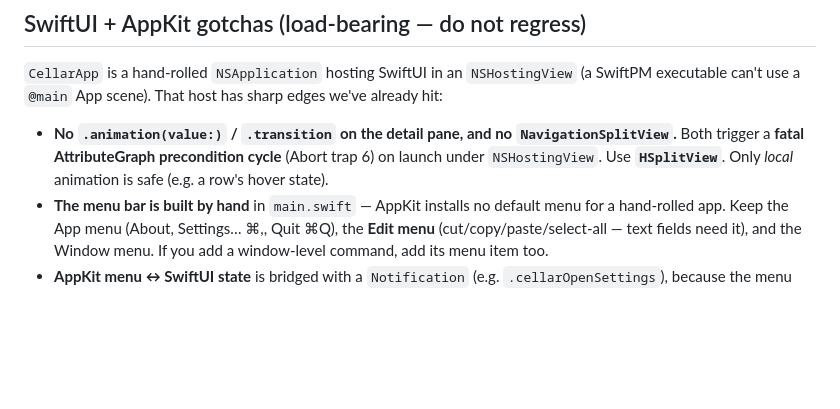
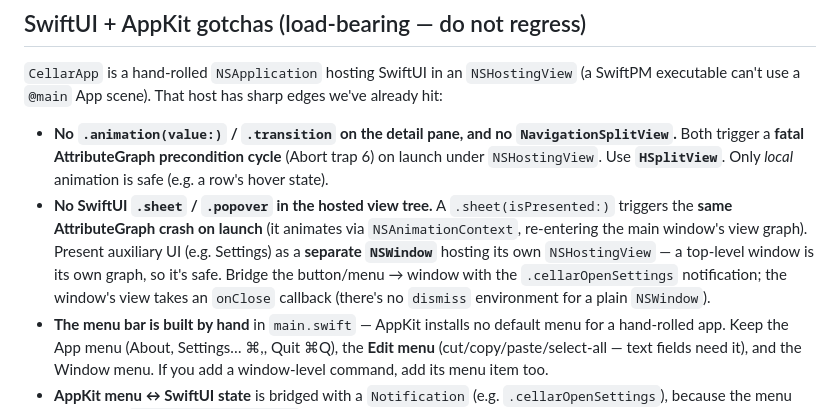
Before and after one commit to Echarnus/Cellar, a Markdown page: skills/swift.md, the part around the change. Drawn GitHub-style; blank space fills up the shorter version.

Commit message:
Skills: record the SwiftUI .sheet AttributeGraph crash under NSHostingView

```diff
--- a/skills/swift.md
+++ b/skills/swift.md
@@ -32,6 +32,12 @@ executable can't use a `@main` App scene). That host has sharp edges we've alrea
 - **No `.animation(value:)` / `.transition` on the detail pane, and no `NavigationSplitView`.** Both
   trigger a **fatal AttributeGraph precondition cycle** (Abort trap 6) on launch under
   `NSHostingView`. Use **`HSplitView`**. Only *local* animation is safe (e.g. a row's hover state).
+- **No SwiftUI `.sheet` / `.popover` in the hosted view tree.** A `.sheet(isPresented:)` triggers the
+  **same AttributeGraph crash on launch** (it animates via `NSAnimationContext`, re-entering the main
+  window's view graph). Present auxiliary UI (e.g. Settings) as a **separate `NSWindow`** hosting its
+  own `NSHostingView` — a top-level window is its own graph, so it's safe. Bridge the button/menu →
+  window with the `.cellarOpenSettings` notification; the window's view takes an `onClose` callback
+  (there's no `dismiss` environment for a plain `NSWindow`).
 - **The menu bar is built by hand** in `main.swift` — AppKit installs no default menu for a
   hand-rolled app. Keep the App menu (About, Settings… ⌘,, Quit ⌘Q), the **Edit menu**
   (cut/copy/paste/select-all — text fields need it), and the Window menu. If you add a window-level
```
Also changed, not shown: 1 other file.
